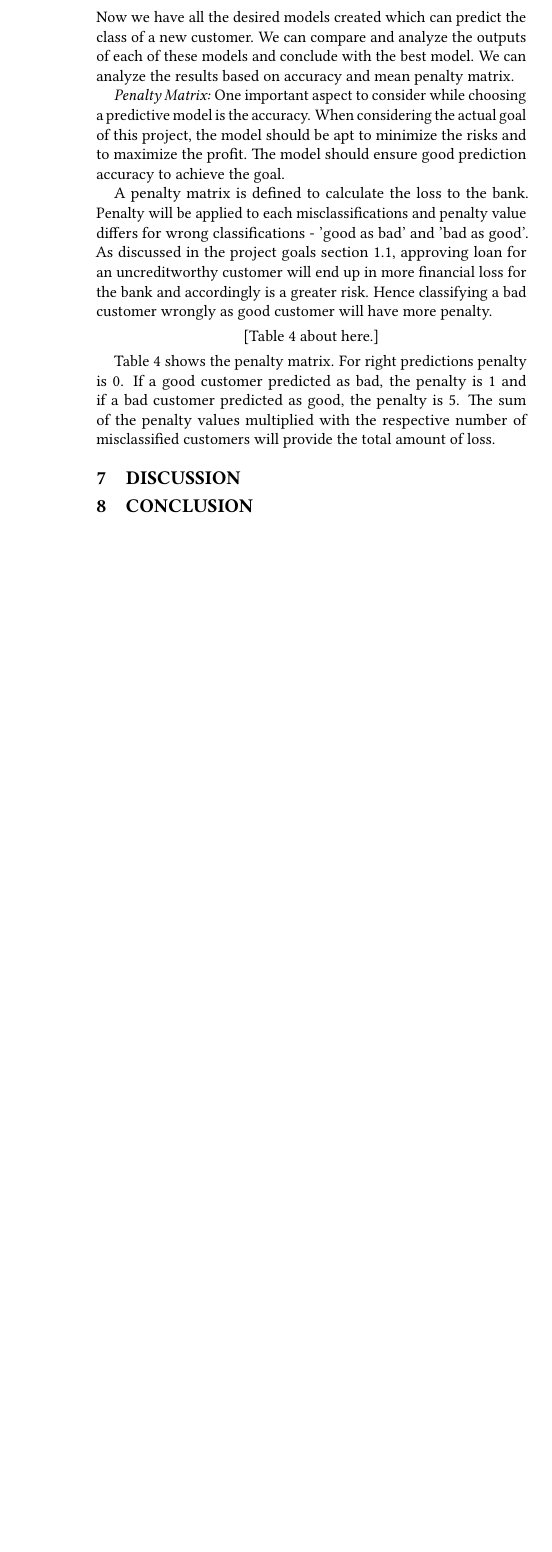
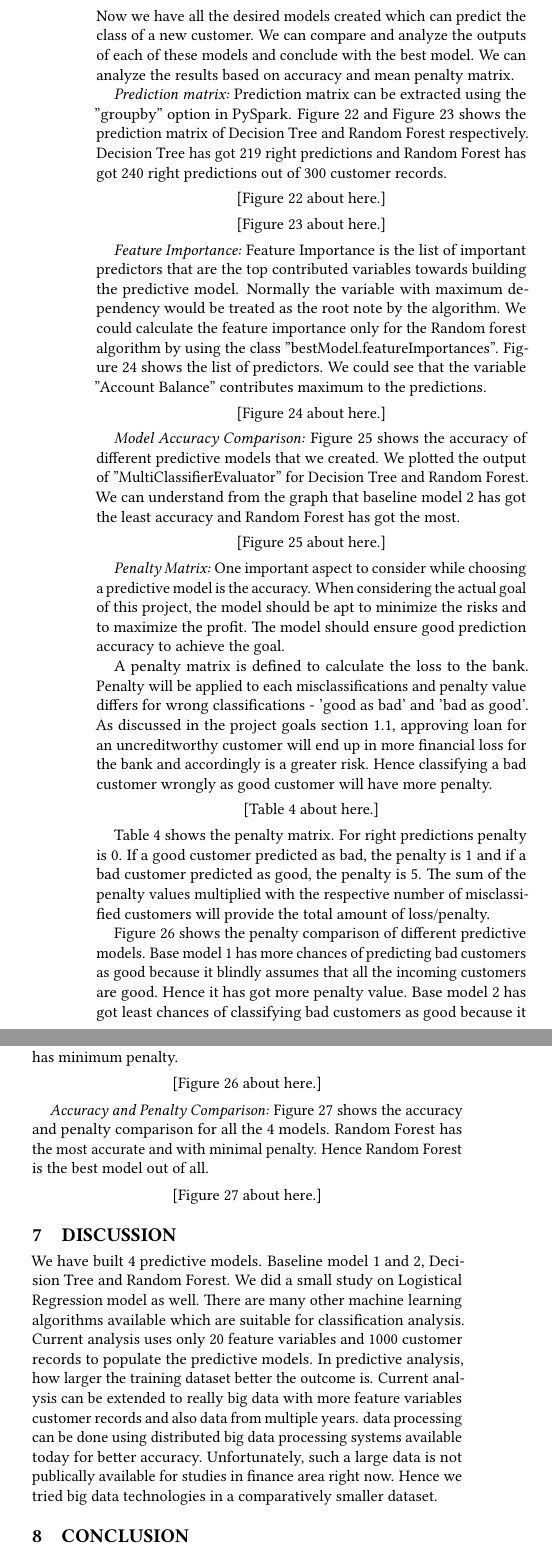
Before and after one commit to bigdata-i523/hid328, a LaTeX paper (project/report.tex): part of one column of page 6 of 26 before the commit and two parts of the columns of page 6 of 30 after it, the two joined at a grey line, cut so that both start at the same text, the shorter picture padded with empty space. Compiled offline with pdfLaTeX.

Commit message:
project report

```diff
--- a/project/report.tex
+++ b/project/report.tex
@@ -506,6 +506,40 @@ As we identified the best model with maximum accuracy is the Random Forest model
 \section{Results}
 
 Now we have all the desired models created which can predict the class of a new customer. We can compare and analyze the outputs of each of these models and conclude with the best model. We can analyze the results based on accuracy and mean penalty matrix.
+
+\textit{Prediction matrix:} Prediction matrix can be extracted using the ''groupby'' option in PySpark. Figure \ref{fig:Figure22} and Figure \ref{fig:Figure23} shows the prediction matrix of Decision Tree and Random Forest respectively. Decision Tree has got 219 right predictions and Random Forest has got 240 right predictions out of 300 customer records.
+
+\begin{figure}[htb]
+  \centering
+  \includegraphics[width=1.0\columnwidth]{images/Figure22.png}
+  \caption{Prediction matrix - Decision Tree}
+  \label{fig:Figure22}
+\end{figure}
+
+\begin{figure}[htb]
+  \centering
+  \includegraphics[width=1.0\columnwidth]{images/Figure23.png}
+  \caption{Prediction matrix - Random Forest}
+  \label{fig:Figure23}
+\end{figure}
+
+\textit{Feature Importance:} Feature Importance is the list of important predictors that are the top contributed variables towards building the predictive model. Normally the variable with maximum dependency would be treated as the root note by the algorithm. We could calculate the feature importance only for the Random forest algorithm by using the class ''bestModel.featureImportances''. Figure \ref{fig:Figure24} shows the list of predictors. We could see that the variable ''Account Balance'' contributes maximum to the predictions.
+
+\begin{figure}[htb]
+  \centering
+  \includegraphics[width=1.0\columnwidth]{images/Figure24.png}
+  \caption{Random Forest Important Predictors}
+  \label{fig:Figure24}
+\end{figure}
+
+\textit{Model Accuracy Comparison:} Figure \ref{fig:Figure25} shows the accuracy of different predictive models that we created. We plotted the output of ''MultiClassifierEvaluator'' for Decision Tree and Random Forest. We can understand from the graph that baseline model 2 has got the least accuracy and Random Forest has got the most.
+
+\begin{figure}[htb]
+  \centering
+  \includegraphics[width=1.0\columnwidth]{images/Figure25.png}
+  \caption{Model accuracy comparison}
+  \label{fig:Figure25}
+\end{figure}
 
 \textit{Penalty Matrix:} One important aspect to consider while choosing a predictive model is the accuracy. When considering the actual goal of this project, the model should be apt to minimize the risks and to maximize the profit. The model should ensure good prediction accuracy to achieve the goal.
 
@@ -525,11 +559,29 @@ A penalty matrix is defined to calculate the loss to the bank. Penalty will be a
   \end{tabular}
 \end{table}
 
-Table \ref{tab:table4} shows the penalty matrix. For right predictions penalty is 0. If a good customer predicted as bad, the penalty is 1 and if a bad customer predicted as good, the penalty is 5. The sum of the penalty values multiplied with the respective number of misclassified customers will provide the total amount of loss.
+Table \ref{tab:table4} shows the penalty matrix. For right predictions penalty is 0. If a good customer predicted as bad, the penalty is 1 and if a bad customer predicted as good, the penalty is 5. The sum of the penalty values multiplied with the respective number of misclassified customers will provide the total amount of loss/penalty.
+
+Figure \ref{fig:Figure26} shows the penalty comparison of different predictive models. Base model 1 has more chances of predicting bad customers as good because it blindly assumes that all the incoming customers are good. Hence it has got more penalty value. Base model 2 has got least chances of classifying bad customers as good because it assumes all incoming customers are bad. Hence baseline model2 has minimum penalty.
+
+\begin{figure}[htb]
+  \centering
+  \includegraphics[width=1.0\columnwidth]{images/Figure26.png}
+  \caption{Model penalty comparison}
+  \label{fig:Figure26}
+\end{figure}
+
+\textit{Accuracy and Penalty Comparison:} Figure \ref{fig:Figure27} shows the accuracy and penalty comparison for all the 4 models. Random Forest has the most accurate and with minimal penalty. Hence Random Forest is the best model out of all.
+
+\begin{figure}[htb]
+  \centering
+  \includegraphics[width=1.0\columnwidth]{images/Figure27.png}
+  \caption{Model accuracy and penalty comparison}
+  \label{fig:Figure27}
+\end{figure}
 
 \section{Discussion}
 
-
+We have built 4 predictive models. Baseline model 1 and 2, Decision Tree and Random Forest. We did a small study on Logistical Regression model as well. There are many other machine learning algorithms available which are suitable for classification analysis. Current analysis uses only 20 feature variables and 1000 customer records to populate the predictive models. In predictive analysis, how larger the training dataset better the outcome is. Current analysis can be extended to really big data with more feature variables customer records and also data from multiple years. data processing can be done using distributed big data processing systems available today for better accuracy. Unfortunately, such a large data is not publically available for studies in finance area right now. Hence we tried big data technologies in a comparatively smaller dataset.
 
 
 \section{Conclusion}
```
Also changed, not shown: project/report.bib (+11 -0 lines), project/code/Makefile (renamed from project/projectcode/Makefile), project/images/Figure22.png (added), project/images/Figure23.png (added), project/images/Figure24.png (added), project/images/Figure25.png (added), project/images/Figure26.png (added), project/images/Figure27.png (added), project/report.tex (44 more changed lines), 2 other files.
